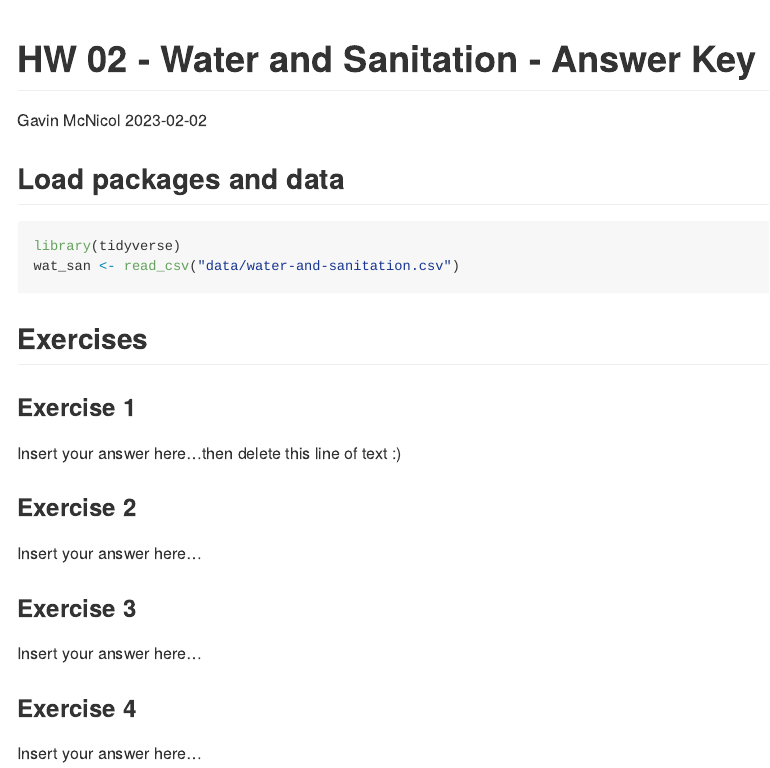
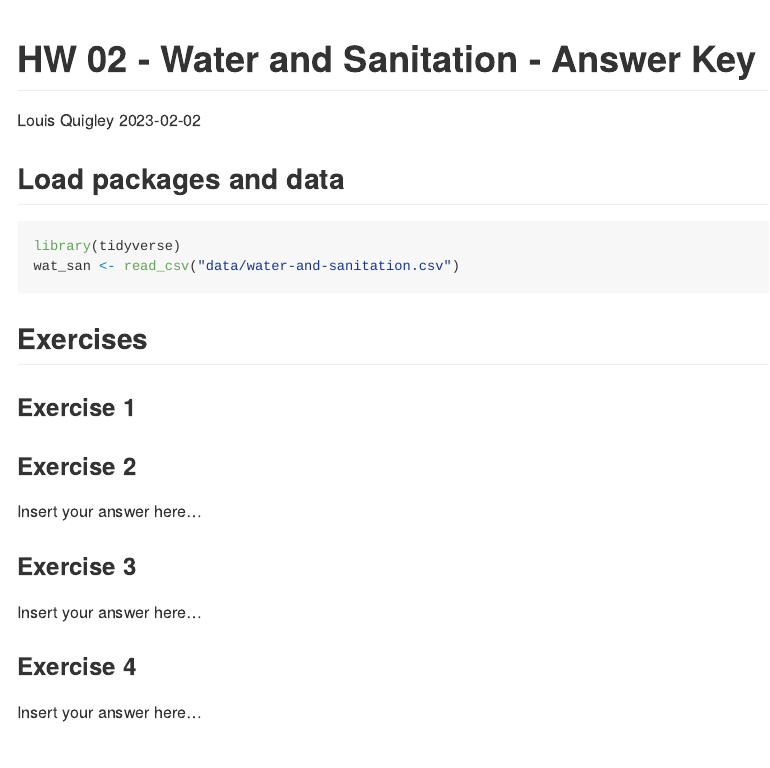
Before and after one commit to EAES-420-Spring23/Week-4-Quigley, an R Markdown document (hw-02-starter.Rmd): the page in a window 1100 px wide, from its top. Rendered offline with R 4.5, knitr and Pandoc, with nearby package versions.

Commit message:
Edited YAML

````diff
--- a/hw-02-starter.Rmd
+++ b/hw-02-starter.Rmd
@@ -1,6 +1,6 @@
 ---
 title: "HW 02 - Water and Sanitation - Answer Key"
-author: "Gavin McNicol"
+author: "Louis Quigley"
 date: "`r Sys.Date()`"
 output: github_document
 ---
@@ -16,7 +16,10 @@ wat_san <- read_csv("data/water-and-sanitation.csv")
 
 ### Exercise 1
 
-Insert your answer here...then delete this line of text :)
+
+```{r}
+
+```
 
 ### Exercise 2
 
````
